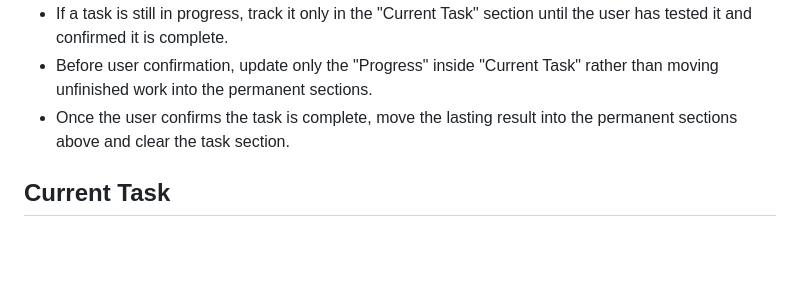
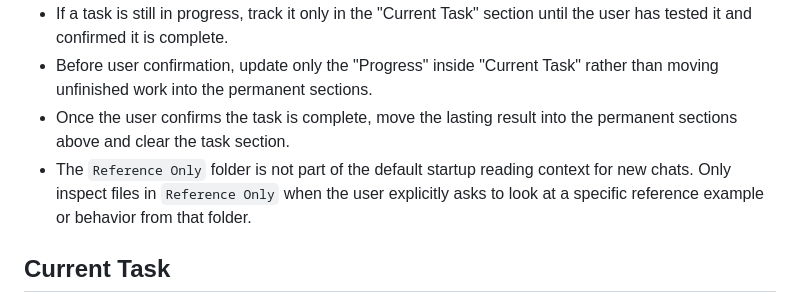
Before and after one commit to ganton91/lololol, a Markdown page: AI Memories.md, the part around the change. GitHub-like rendering; blank space fills up the shorter version.

Commit message:
γσδφγ

```diff
--- a/AI Memories.md
+++ b/AI Memories.md
@@ -116,6 +116,7 @@ Layer order controls draw order. The active layer receives new geometry when the
 - If a task is still in progress, track it only in the "Current Task" section until the user has tested it and confirmed it is complete.
 - Before user confirmation, update only the "Progress" inside "Current Task" rather than moving unfinished work into the permanent sections.
 - Once the user confirms the task is complete, move the lasting result into the permanent sections above and clear the task section.
+- The `Reference Only` folder is not part of the default startup reading context for new chats. Only inspect files in `Reference Only` when the user explicitly asks to look at a specific reference example or behavior from that folder.
 
 ## Current Task
 
```
